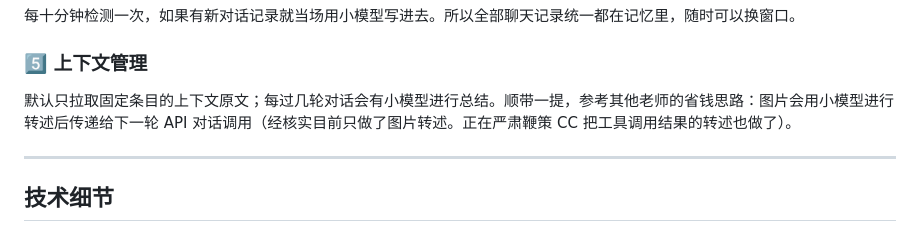
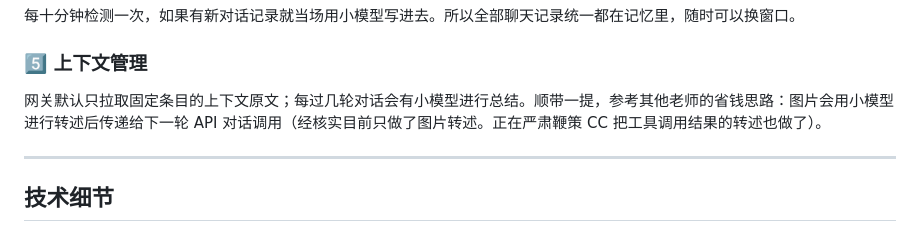
Before and after one commit to Shitsuten/paramecium, a Markdown page: README.md, the part around the change. Rendered like a GitHub page.

Commit message:
Add gateway subject to context management section

```diff
--- a/README.md
+++ b/README.md
@@ -31,7 +31,7 @@
 
 ### 5️⃣ 上下文管理
 
-默认只拉取固定条目的上下文原文；每过几轮对话会有小模型进行总结。顺带一提，参考其他老师的省钱思路：图片会用小模型进行转述后传递给下一轮 API 对话调用（经核实目前只做了图片转述。正在严肃鞭策 CC 把工具调用结果的转述也做了）。
+网关默认只拉取固定条目的上下文原文；每过几轮对话会有小模型进行总结。顺带一提，参考其他老师的省钱思路：图片会用小模型进行转述后传递给下一轮 API 对话调用（经核实目前只做了图片转述。正在严肃鞭策 CC 把工具调用结果的转述也做了）。
 
 ---
 
```
